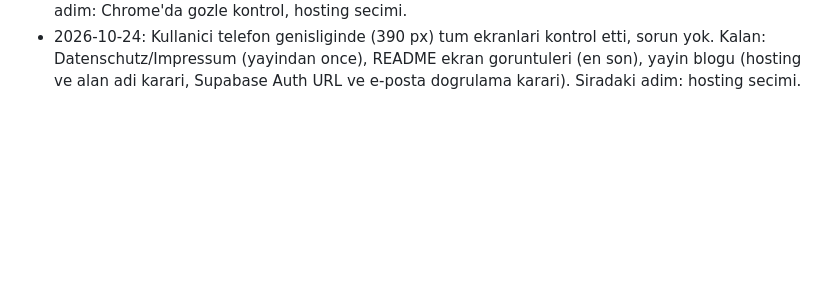
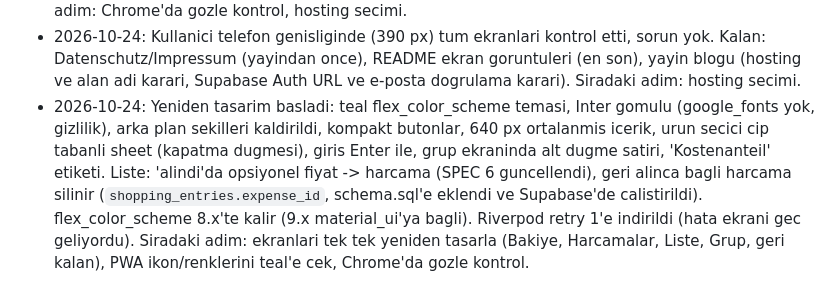
Before and after one commit to hakanemirarslan/WG-App, a Markdown page: docs/PLAN.md, the part around the change. GitHub-like rendering; blank space fills up the shorter version.

Commit message:
Note the redesign progress and the expense link in PLAN

```diff
--- a/docs/PLAN.md
+++ b/docs/PLAN.md
@@ -149,3 +149,4 @@ README'de sunlari anlat: neden Splitwise yerine bu (liste + harcama akisi, WG'ye
 - 2026-10-24: Kararlar: README ekran goruntuleri en sona (tasarim hala degisebilir); Datenschutz/Impressum yayindan hemen once yapilacak, "Yayin" blogunun basina eklendi (hosting, Supabase bolgesi/DPA, Google CDN sonucu ve hesap silmenin V1'e alinip alinmayacagi acik). Kod tarafinda bekleyen is yok, her sey push'landi. Siradaki adim: kullanici Chrome'da gozle kontrol eder; sonra yayin blogu (hosting secimi).
 - 2026-10-24: Google CDN denemesi: `--no-web-resources-cdn` build'inde CanvasKit ve Roboto yerel; sadece nadir karakterlerde (emoji vb.) yedek font `fonts.gstatic.com`'dan gelir. Karar: Datenschutz metninde bir cumleyle belirtilecek (secenek 1). `docs/GIZLILIK-ENVANTERI.md` guncellendi. Siradaki adim: Chrome'da gozle kontrol, hosting secimi.
 - 2026-10-24: Kullanici telefon genisliginde (390 px) tum ekranlari kontrol etti, sorun yok. Kalan: Datenschutz/Impressum (yayindan once), README ekran goruntuleri (en son), yayin blogu (hosting ve alan adi karari, Supabase Auth URL ve e-posta dogrulama karari). Siradaki adim: hosting secimi.
+- 2026-10-24: Yeniden tasarim basladi: teal flex_color_scheme temasi, Inter gomulu (google_fonts yok, gizlilik), arka plan sekilleri kaldirildi, kompakt butonlar, 640 px ortalanmis icerik, urun secici cip tabanli sheet (kapatma dugmesi), giris Enter ile, grup ekraninda alt dugme satiri, 'Kostenanteil' etiketi. Liste: 'alindi'da opsiyonel fiyat -> harcama (SPEC 6 guncellendi), geri alinca bagli harcama silinir (`shopping_entries.expense_id`, schema.sql'e eklendi ve Supabase'de calistirildi). flex_color_scheme 8.x'te kalir (9.x material_ui'ya bagli). Riverpod retry 1'e indirildi (hata ekrani gec geliyordu). Siradaki adim: ekranlari tek tek yeniden tasarla (Bakiye, Harcamalar, Liste, Grup, geri kalan), PWA ikon/renklerini teal'e cek, Chrome'da gozle kontrol.
```
